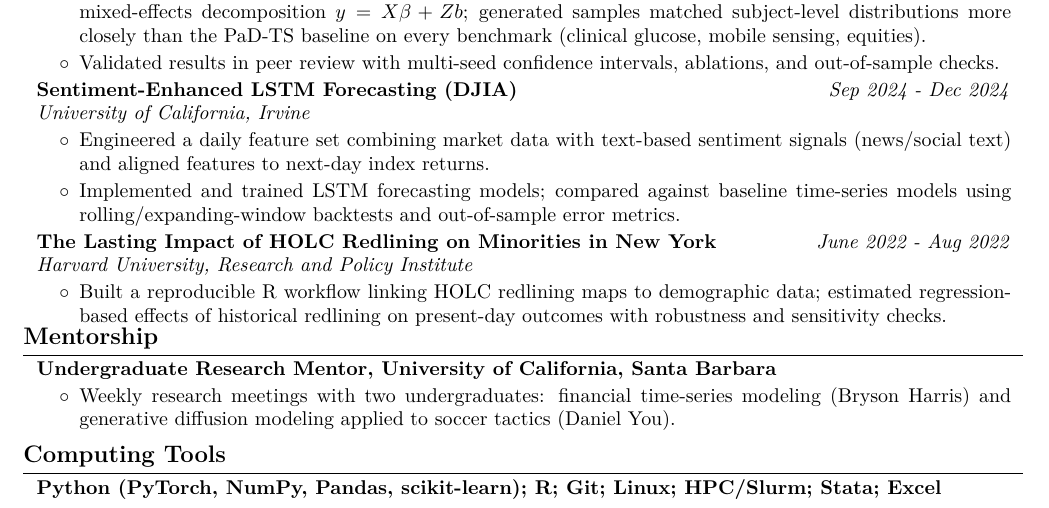
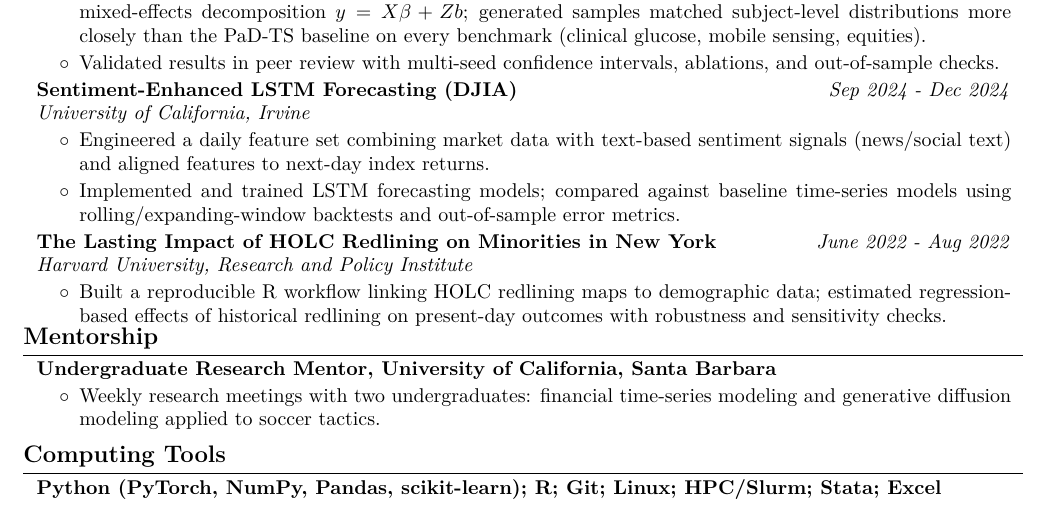
Before and after one commit to spencha/spencha.github.io, a LaTeX CV (CV/resume.tex): part of the page, cut so that both start at the same text. Compiled offline with pdfLaTeX.

Commit message:
Remove mentee names from résumé mentorship entry
Co-Authored-By: Claude Fable 5 <noreply@anthropic.com>

```diff
--- a/CV/resume.tex
+++ b/CV/resume.tex
@@ -376,7 +376,7 @@
     \begin{onecolentry}
         \textbf{Undergraduate Research Mentor, University of California, Santa Barbara}
         \begin{highlights}
-            \item Weekly research meetings with two undergraduates: financial time-series modeling (Bryson Harris) and generative diffusion modeling applied to soccer tactics (Daniel You).
+            \item Weekly research meetings with two undergraduates: financial time-series modeling and generative diffusion modeling applied to soccer tactics.
         \end{highlights}
     \end{onecolentry}
 
```
Also changed, not shown: CV/resume.pdf, 1 other file.
